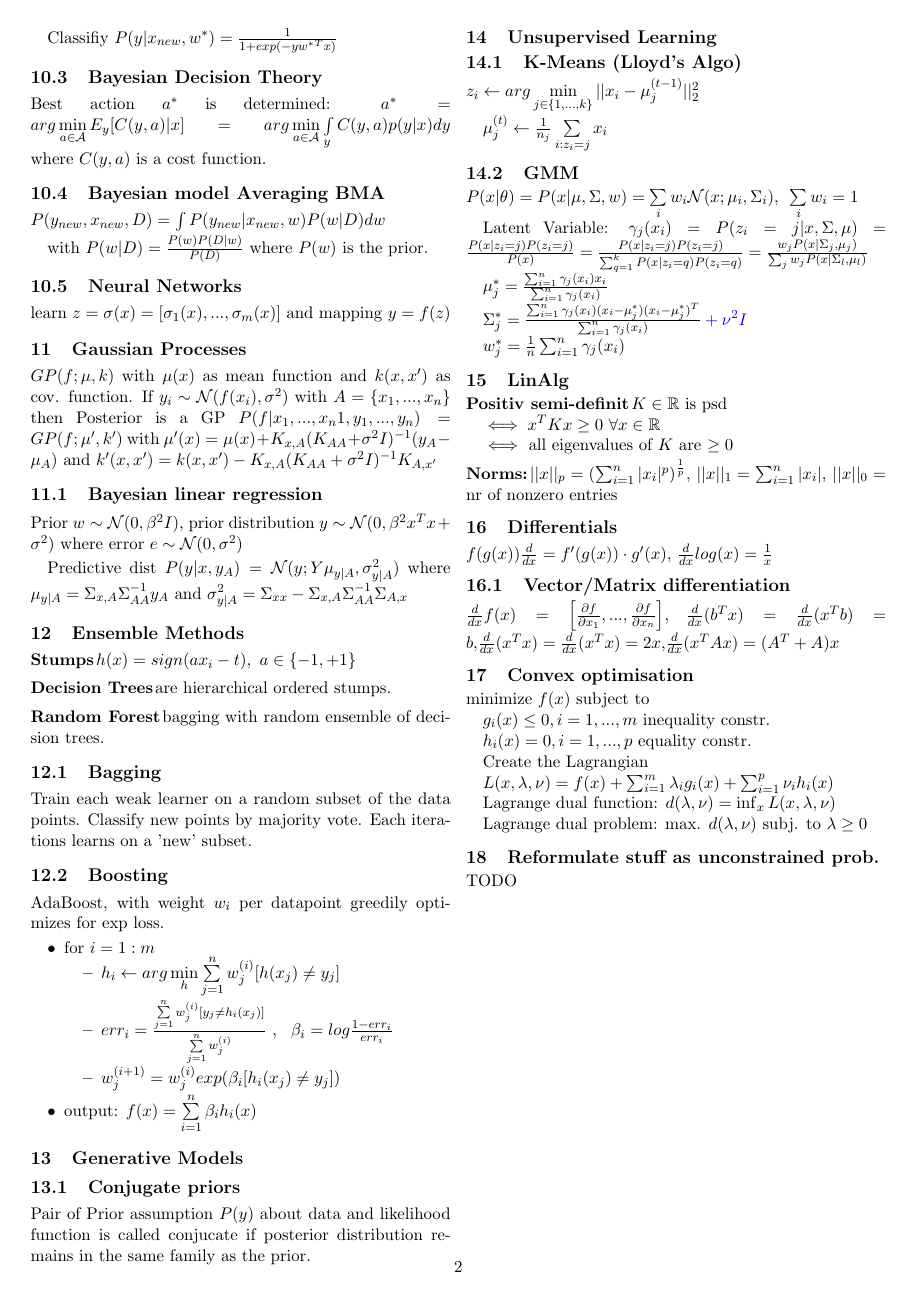
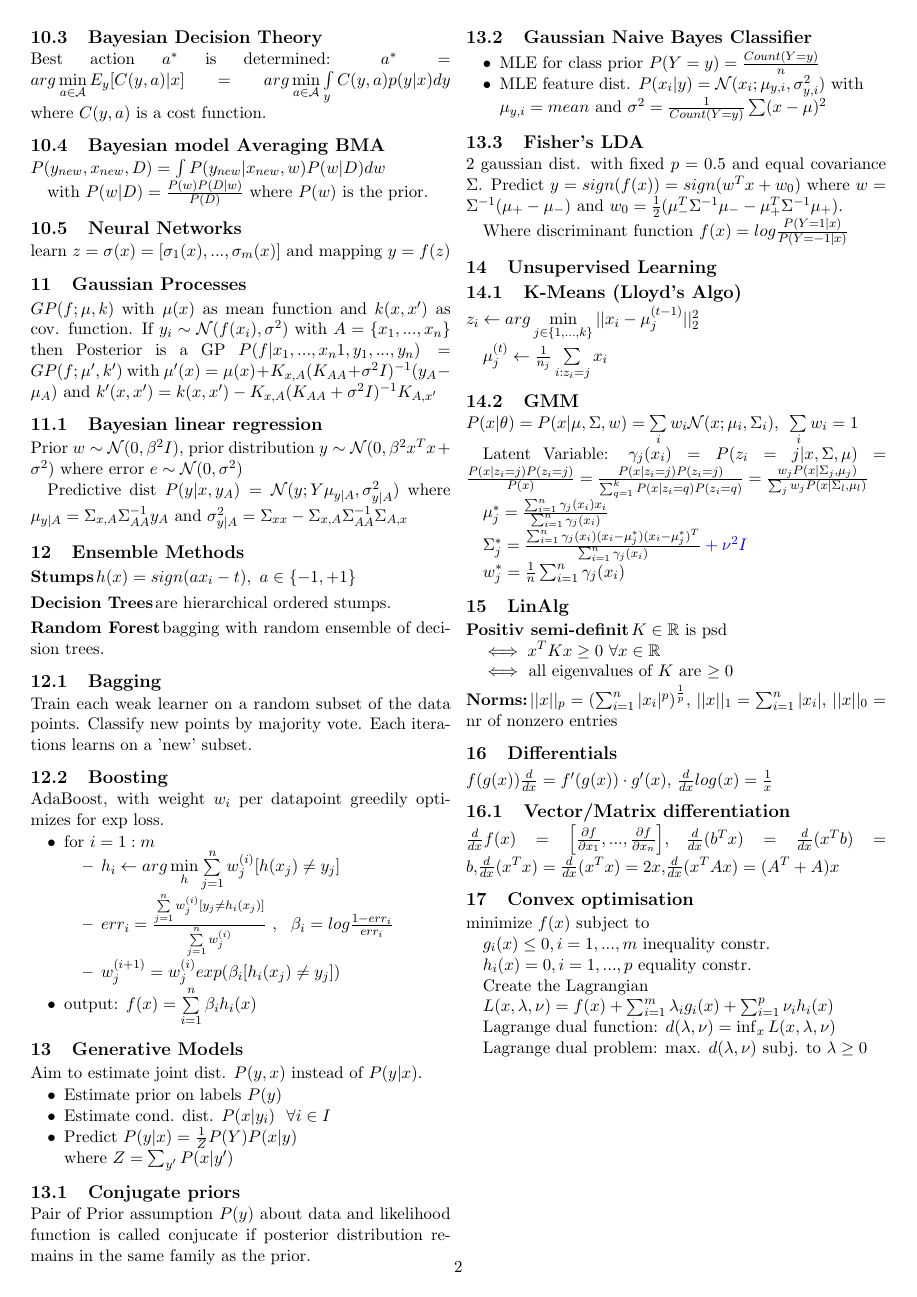
Before and after one commit to ganzm/ml2013, a LaTeX document (99-summary/ml-summary-ganzm.tex): page 2 of 5. Compiled offline with pdfLaTeX.

Commit message:
add stuff for bayesian learning

```diff
--- a/99-summary/ml-summary-ganzm.tex
+++ b/99-summary/ml-summary-ganzm.tex
@@ -26,7 +26,7 @@ headsep=0mm, footskip=0mm}
 
 % change spacing for subsections
 % \titlespacing*{<command>}
-\titlespacing*{\subsection}{0pt}{0.5\baselineskip}{0.1\baselineskip}
+\titlespacing*{\subsection}{0pt}{0.5\baselineskip}{0.0\baselineskip}
 
 \titlespacing*{\paragraph}{0pt}{0.2\baselineskip}{0.1\baselineskip}
 
@@ -282,8 +282,33 @@ $,~~\beta_i = log {{1-err_i}\over{err_i}}$
 
 \section{Generative Models}
 
+Aim to estimate joint dist. $P(y,x)$ instead of $P(y|x)$.
+
+\begin{itemize}[noitemsep,nolistsep]
+\item Estimate prior on labels $P(y)$
+\item Estimate cond. dist. $P(x|y_i) ~~ \forall i \in I $
+\item Predict $P(y|x) = {1 \over Z} P(Y)P(x|y)$
+
+where $Z=\sum_{y'} P(x|y')$
+\end{itemize}
+
 \subsection{Conjugate priors}
 Pair of Prior assumption $P(y)$ about data and likelihood function is called conjucate if posterior distribution remains in the same family as the prior.
+
+\subsection{Gaussian Naive Bayes Classifier}
+\begin{itemize}[noitemsep,nolistsep]
+\item MLE for class prior $P(Y=y) = {{Count(Y=y)}\over n}$
+\item MLE feature dist. $P(x_i|y) = \mathcal{N}(x_i;\mu_{y,i}, \sigma^2_{y,i})$ with
+
+$\mu_{y,i} = mean$ and $\sigma^2 = {1 \over{Count(Y=y)}} \sum (x - \mu)^2$
+\end{itemize}
+
+
+\subsection{Fisher's LDA}
+2 gaussian dist. with fixed $p=0.5$ and equal covariance $\Sigma$. Predict $y = sign(f(x)) = sign(w^Tx + w_0)$ where $w=\Sigma^{-1}(\mu_{+}-\mu_{-})$ and
+$w_0={1\over 2}(\mu^T_{-}\Sigma^{-1}\mu_{-} -\mu^T_{+} \Sigma^{-1}\mu_+)$.
+
+Where discriminant function $f(x) = log {{P(Y=1|x)}\over{P(Y=-1|x)}}$
 
 \section{Unsupervised Learning}
 \subsection{K-Means (Lloyd's Algo)}
@@ -348,9 +373,6 @@ Lagrange dual function: $ d(\lambda, \nu) = \inf_{x} L (x,\lambda, \nu) $
 Lagrange dual problem: max. $d(\lambda, \nu)$  subj. to $\lambda \geq 0$
 
 
-\section{Reformulate stuff as unconstrained prob.}
-
-TODO
 
 
 \maketitle
```
Also changed, not shown: 99-summary/ml-summary-ganzm.tex (12 more changed lines).
